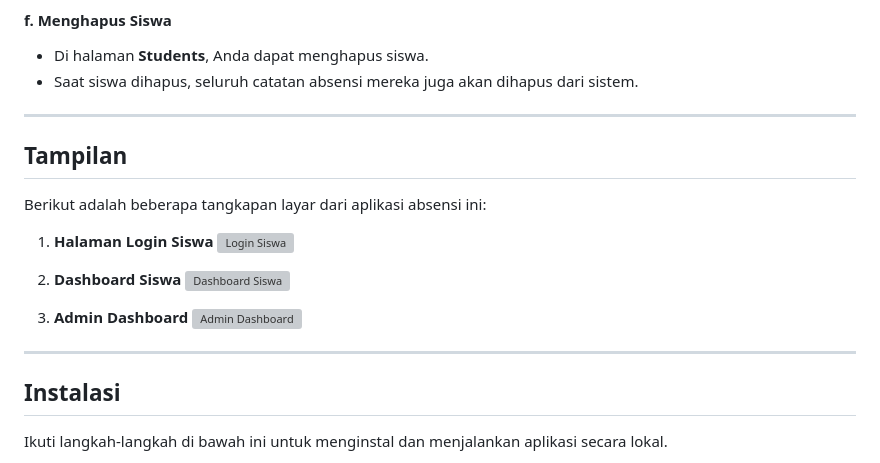
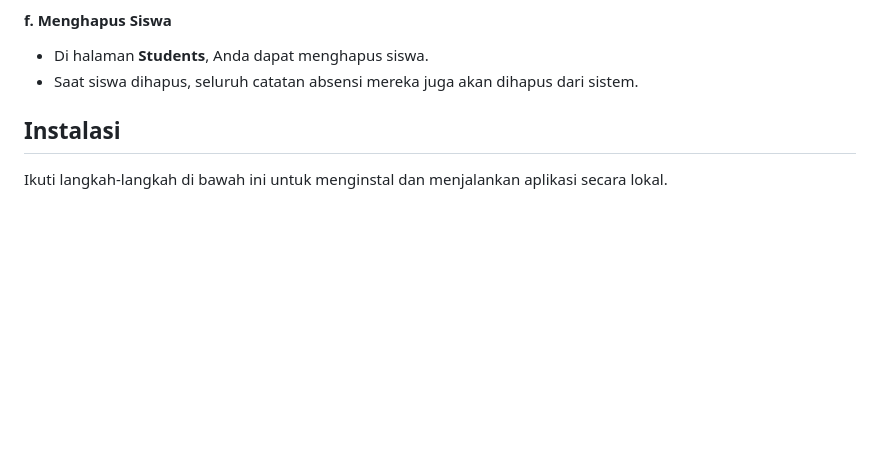
Before and after one commit to marsellinus/RPL, a Markdown page: README.md, the part around the change. Drawn GitHub-style; blank space fills up the shorter version; grey boxes are pictures that could not be loaded.

```diff
--- a/README.md
+++ b/README.md
@@ -79,22 +79,7 @@ Sistem absensi ini menggunakan **Flask** sebagai backend, dengan fitur login unt
 - Di halaman **Students**, Anda dapat menghapus siswa.
 - Saat siswa dihapus, seluruh catatan absensi mereka juga akan dihapus dari sistem.
 
----
 
-## Tampilan
-
-Berikut adalah beberapa tangkapan layar dari aplikasi absensi ini:
-
-1. **Halaman Login Siswa**
-   ![Login Siswa](https://example.com/login_siswa.png)
-
-2. **Dashboard Siswa**
-   ![Dashboard Siswa](https://example.com/dashboard_siswa.png)
-
-3. **Admin Dashboard**
-   ![Admin Dashboard](https://example.com/admin_dashboard.png)
-
----
 
 ## Instalasi
 
```
